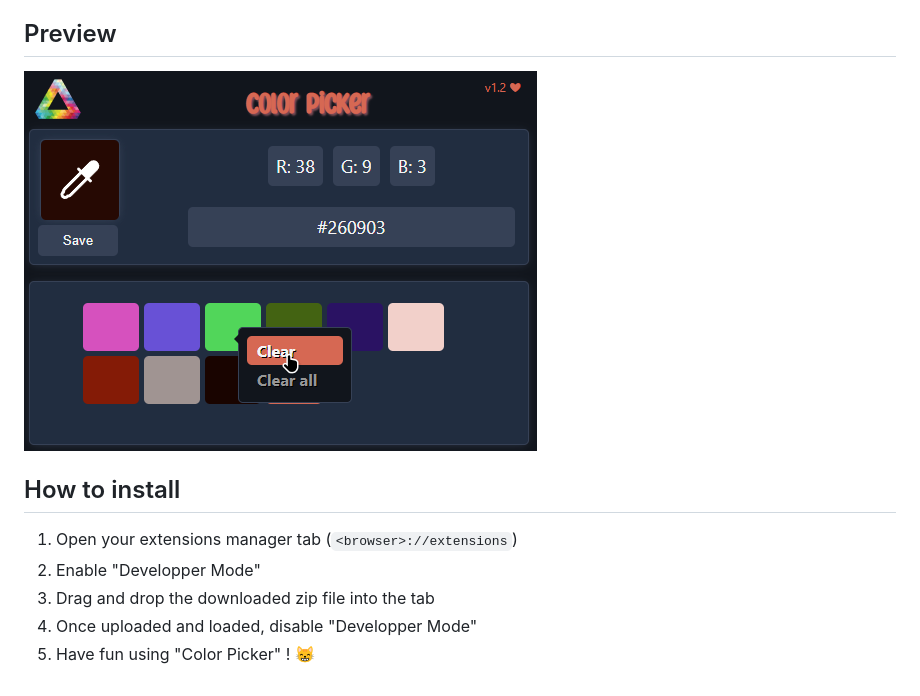
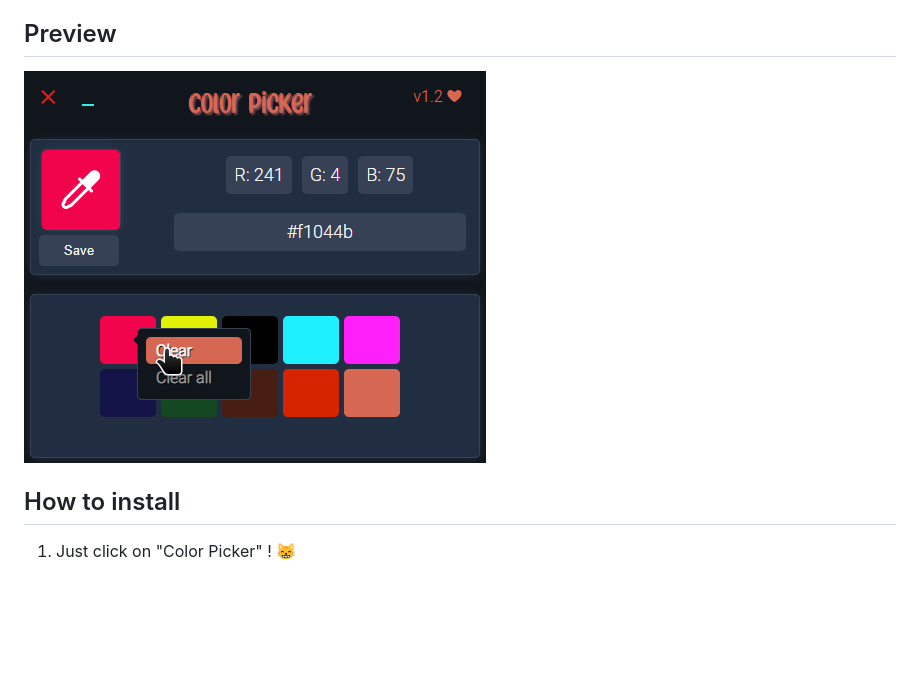
Before and after one commit to DevilishDante/color-picker-alone, a Markdown page: README.md, the part around the change. Rendered like a GitHub page; pictures changed too: image/README/1677236796115.png (added); blank space fills up the shorter version.

```diff
--- a/README.md
+++ b/README.md
@@ -13,12 +13,8 @@ With my color picker, you can :
 
 ## Preview
 
-![1676774236271](image/README/1676774236271.png)
+![1677236796115](image/README/1677236796115.png)
 
 ## How to install
 
-1) Open your extensions manager tab (`<browser>://extensions`)
-2) Enable "Developper Mode"
-3) Drag and drop the downloaded zip file into the tab
-4) Once uploaded and loaded, disable "Developper Mode"
-5) Have fun using "Color Picker" ! 😸
+1. Just click on "Color Picker" ! 😸
```
